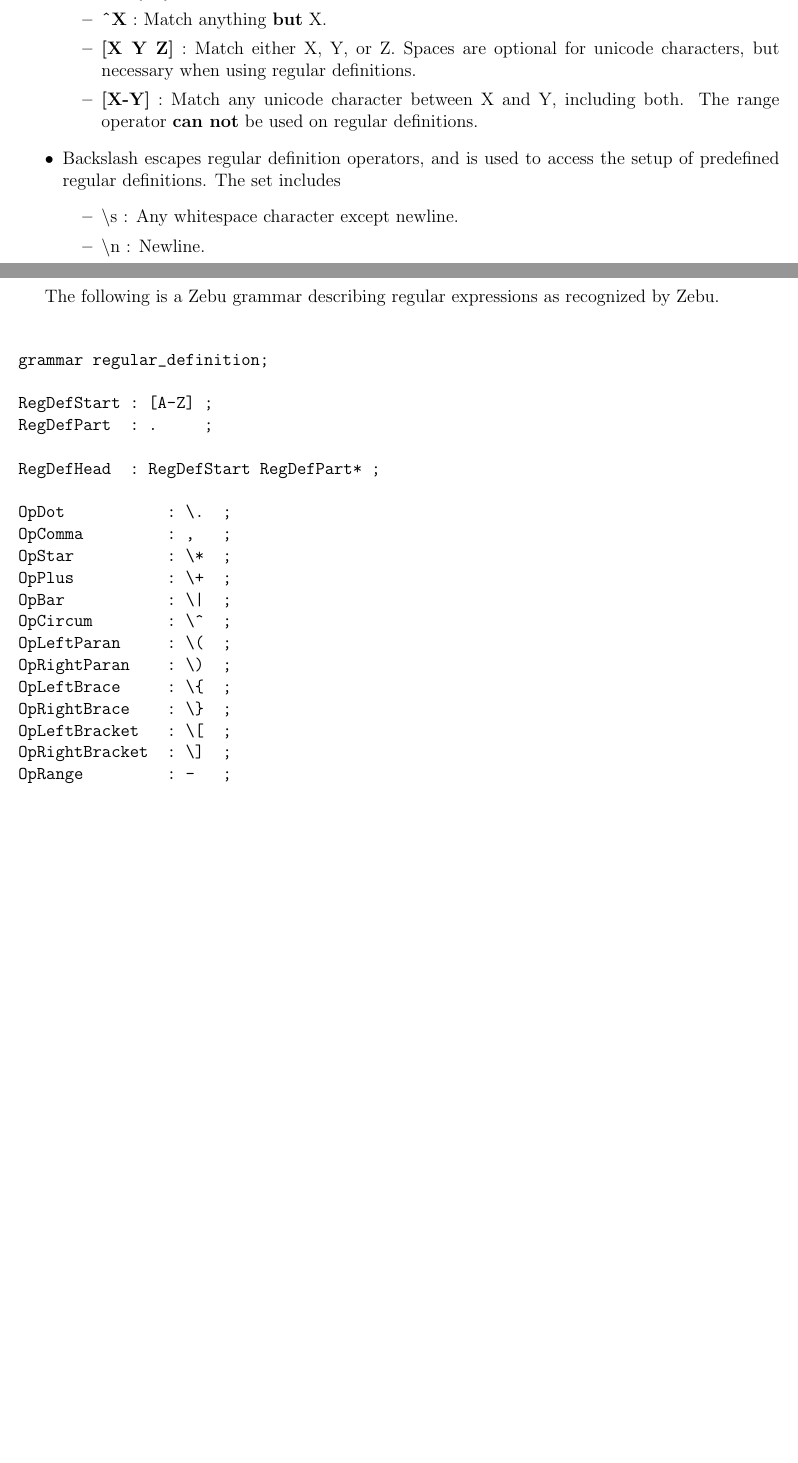
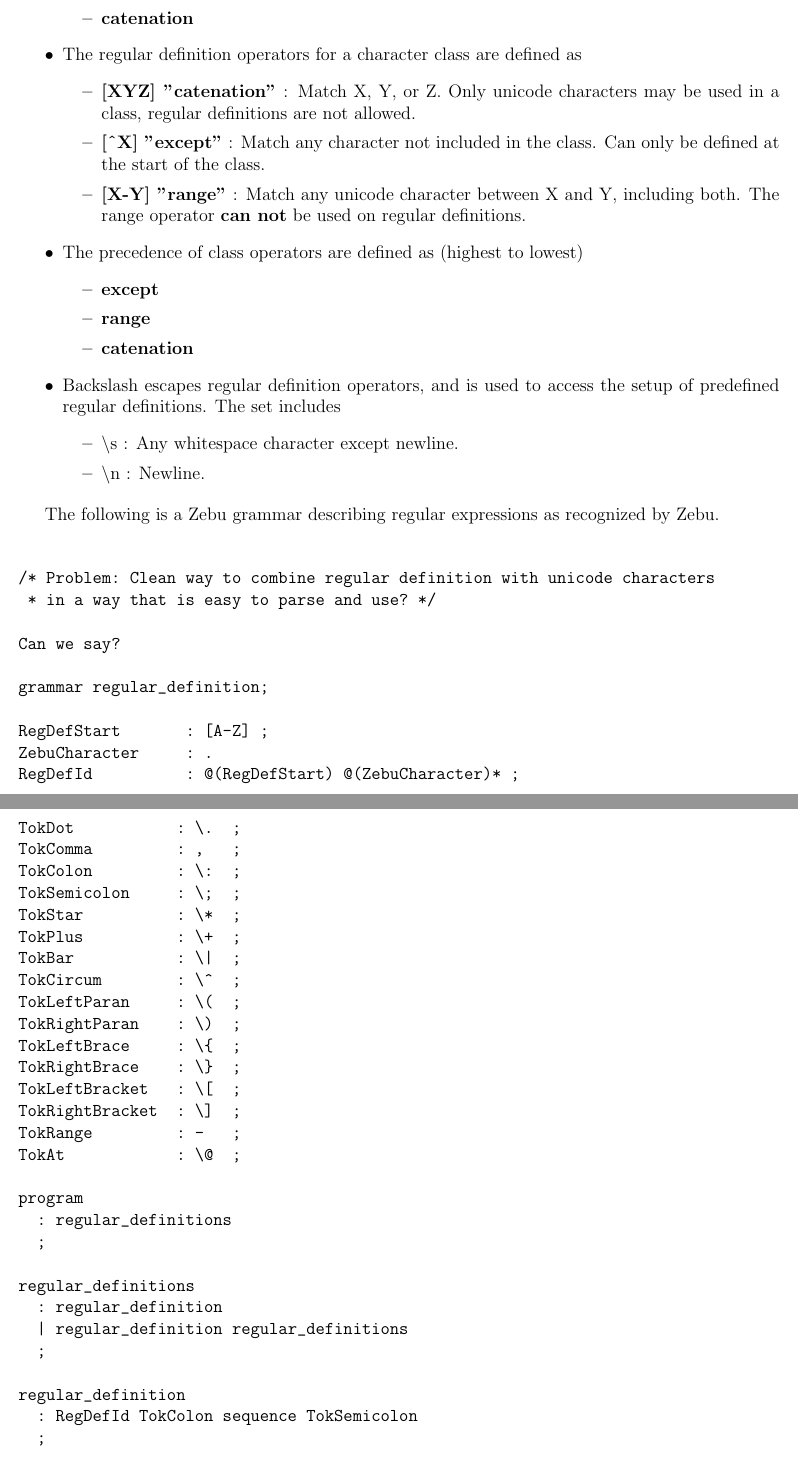
Before and after one commit to anthonycanino1/zebu, a LaTeX document (doc/spec.tex): two parts of pages 3 and 4 of 4 before the commit and two parts of pages 4 and 5 of 7 after it, joined at a grey line, cut at the place of the change, the shorter picture padded with empty space. Compiled offline with pdfLaTeX.

Commit message:
- Updates to the spec document. Grammar for regular definitions is   almost complete.

```diff
--- a/doc/spec.tex
+++ b/doc/spec.tex
@@ -111,6 +111,3 @@
         \item \{,n\} : Match up to n times
         \item \{m,\} : Match at least m times
       \end{itemize}
-    \item \textbf{\textasciicircum X} : Match anything \textbf{but} X.
-    \item \textbf{[X Y Z]} : Match either X, Y, or Z. Spaces are optional for unicode characters, but necessary when using regular definitions.
-    \item \textbf{[X-Y]}  : Match any unicode character between X and Y, including both. The range operator \textbf{can not} be used on regular definitions.
@@ -117,3 +124,18 @@
+    \item \textbf{catenation}
+  \end{itemize}
+
+\item The regular definition operators for a character class are defined as
+  \begin{itemize}
+    \item \textbf{[XYZ] "catenation"} : Match X, Y, or Z. Only unicode characters may be used in a class, regular definitions are not allowed.
+    \item \textbf{[\textasciicircum X] "except"} : Match any character not included in the class. Can only be defined at the start of the class.
+    \item \textbf{[X-Y] "range"}  : Match any unicode character between X and Y, including both. The range operator \textbf{can not} be used on regular definitions.
+  \end{itemize}
+
+\item The precedence of class operators are defined as (highest to lowest)
+  \begin{itemize}
+    \item \textbf{except}
+    \item \textbf{range}
+    \item \textbf{catenation}
   \end{itemize}
 
 \item Backslash escapes regular definition operators, and is used to access the setup of predefined regular definitions. The set includes
@@ -128,23 +150,17 @@
 
 \begin{verbatim}
 
+/* Problem: Clean way to combine regular definition with unicode characters
+ * in a way that is easy to parse and use? */
+
+Can we say?
+
 grammar regular_definition;
 
-RegDefStart : [A-Z] ;
-RegDefPart  : .     ;
+RegDefStart       : [A-Z] ;
+ZebuCharacter     : .
+RegDefId          : @(RegDefStart) @(ZebuCharacter)* ;
 
-RegDefHead  : RegDefStart RegDefPart* ;
 
-OpDot           : \.  ;
-OpComma         : ,   ;
-OpStar          : \*  ;
-OpPlus          : \+  ;
-OpBar           : \|  ;
-OpCircum        : \^  ;
-OpLeftParan     : \(  ;
-OpRightParan    : \)  ;
-OpLeftBrace     : \{  ;
-OpRightBrace    : \}  ;
-OpLeftBracket   : \[  ;
-OpRightBracket  : \]  ;
-OpRange         : -   ;
+TokDot           : \.  ;
+TokComma         : ,   ;
@@ -151,3 +178,81 @@
+TokRightBracket  : \]  ;
+TokRange         : -   ;
+TokAt            : \@  ;
+
+program
+  : regular_definitions
+  ;
+
+regular_definitions
+  : regular_definition
+  | regular_definition regular_definitions
+  ;
+
+regular_definition
+  : RegDefId TokColon sequence TokSemicolon
+  ;
+
+/* Catenation */
+sequence
+  : /* empty */
+  | sequence expression
+  ;
+
+expression
+  : expression TokBar alternation
+  | alternation
+  ;
+
+alternation
+  : kleene TokStar
+  | kleene TokPlus
+  | kleene
+  ;
+
+kleene
+  : repeat TokLeftBrace repeat_range TokRightBrace
+  | repeat
+  ;
+
+repeat_range
+  : Integer
+  | Integer TokComma Integer
+  | Integer TokComma
+  | TokComma Integer
+  ;
+
+repeat
+  : TokLeftBracket class TokRightBracket
+  | group
+  ;
+
+class
+  : optional_negation class_sequence
+  ;
+
+optional_negation
+  : /* empty */
+  | TokCircum
+  ;
+
+class_sequence
+  : ZebuCharacter
+  | class_range
+  ;
+
+class_range
+  : ZebuCharacter TokRange ZebuCharacter
+  ;
+
+group
+  : TokLeftParan expression TokRightParan
+  | word
+  ;
+
+word
+  : UnicodeCharacter
+  | TokAt TokLeftParan RegDefId TokRightParan
+  ;
 
 \end{verbatim}
 
```
Also changed, not shown: doc/spec.pdf, doc/spec.tex (31 more changed lines).
